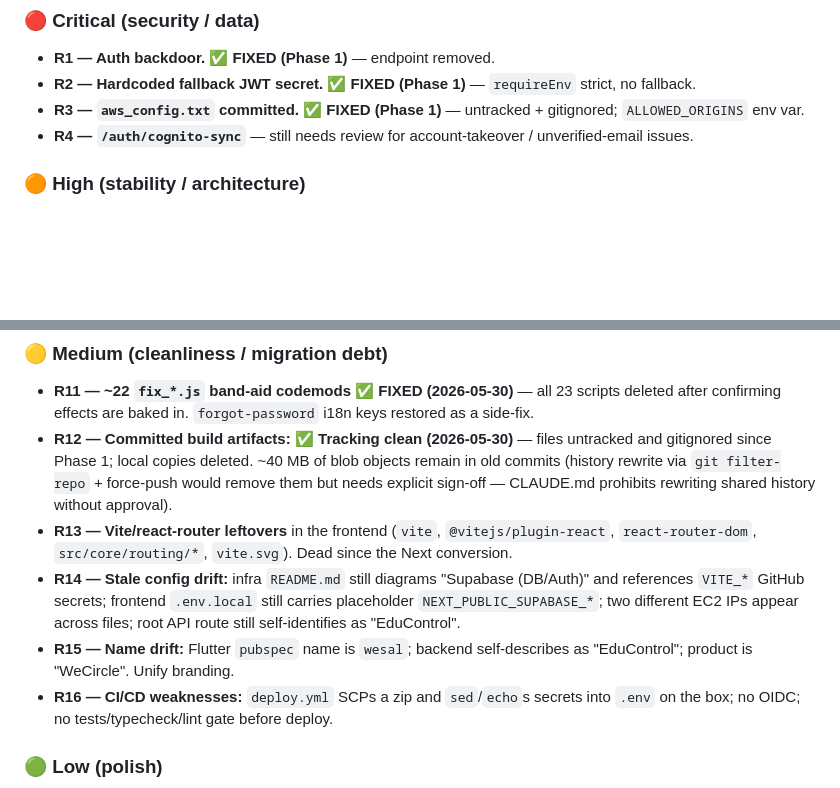
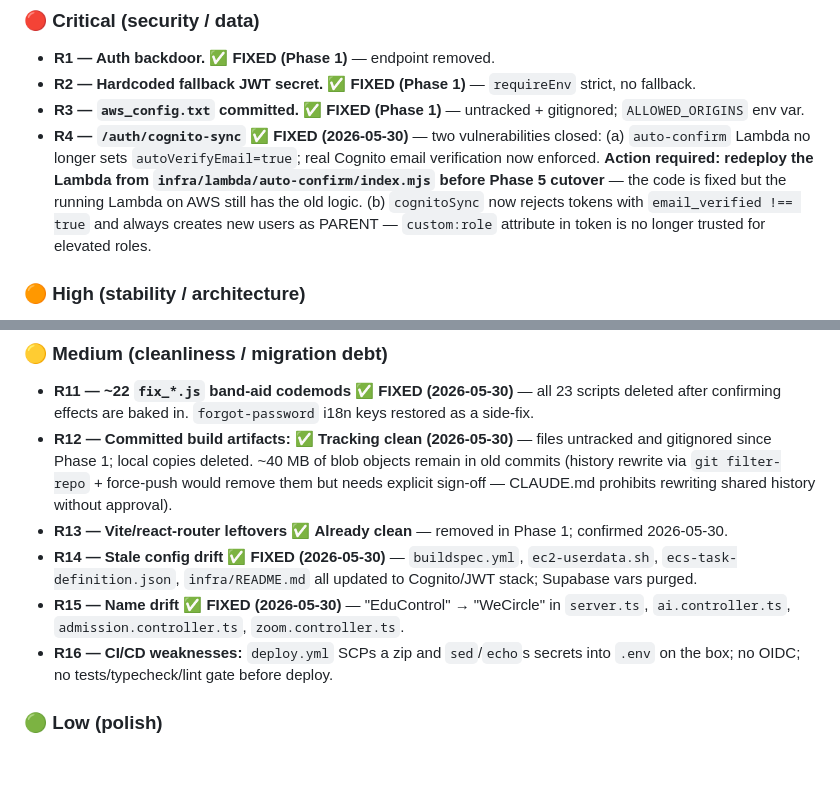
Before and after one commit to amrhanygomaa/WeCircle, a Markdown page: docs/PROGRESS.md, 2 parts joined by grey strips. Drawn GitHub-style; blank space fills up the shorter version.

Commit message:
docs: close R4, R13, R14, R15 in progress log

```diff
--- a/docs/PROGRESS.md
+++ b/docs/PROGRESS.md
@@ -78,7 +78,12 @@ All 5 workstreams complete; deployed to production via CI on 2026-05-30.
 - **R1 — Auth backdoor.** ✅ **FIXED (Phase 1)** — endpoint removed.
 - **R2 — Hardcoded fallback JWT secret.** ✅ **FIXED (Phase 1)** — `requireEnv` strict, no fallback.
 - **R3 — `aws_config.txt` committed.** ✅ **FIXED (Phase 1)** — untracked + gitignored; `ALLOWED_ORIGINS` env var.
-- **R4 — `/auth/cognito-sync`** — still needs review for account-takeover / unverified-email issues.
+- **R4 — `/auth/cognito-sync`** ✅ **FIXED (2026-05-30)** — two vulnerabilities closed:
+  (a) `auto-confirm` Lambda no longer sets `autoVerifyEmail=true`; real Cognito email verification
+  now enforced. **Action required: redeploy the Lambda from `infra/lambda/auto-confirm/index.mjs`
+  before Phase 5 cutover** — the code is fixed but the running Lambda on AWS still has the old logic.
+  (b) `cognitoSync` now rejects tokens with `email_verified !== true` and always creates new users
+  as PARENT — `custom:role` attribute in token is no longer trusted for elevated roles.
 
 ### 🟠 High (stability / architecture)
 - **R5 — No DB migrations.** ✅ **FIXED (Phase 2)** — `prisma/migrations/` established with baseline + Phase 2 additions.
@@ -100,13 +105,11 @@ All 5 workstreams complete; deployed to production via CI on 2026-05-30.
   since Phase 1; local copies deleted. ~40 MB of blob objects remain in old commits (history rewrite
   via `git filter-repo` + force-push would remove them but needs explicit sign-off — CLAUDE.md prohibits
   rewriting shared history without approval).
-- **R13 — Vite/react-router leftovers** in the frontend (`vite`, `@vitejs/plugin-react`,
-  `react-router-dom`, `src/core/routing/*`, `vite.svg`). Dead since the Next conversion.
-- **R14 — Stale config drift:** infra `README.md` still diagrams "Supabase (DB/Auth)" and references
-  `VITE_*` GitHub secrets; frontend `.env.local` still carries placeholder `NEXT_PUBLIC_SUPABASE_*`;
-  two different EC2 IPs appear across files; root API route still self-identifies as "EduControl".
-- **R15 — Name drift:** Flutter `pubspec` name is `wesal`; backend self-describes as "EduControl";
-  product is "WeCircle". Unify branding.
+- **R13 — Vite/react-router leftovers** ✅ **Already clean** — removed in Phase 1; confirmed 2026-05-30.
+- **R14 — Stale config drift** ✅ **FIXED (2026-05-30)** — `buildspec.yml`, `ec2-userdata.sh`,
+  `ecs-task-definition.json`, `infra/README.md` all updated to Cognito/JWT stack; Supabase vars purged.
+- **R15 — Name drift** ✅ **FIXED (2026-05-30)** — "EduControl" → "WeCircle" in `server.ts`,
+  `ai.controller.ts`, `admission.controller.ts`, `zoom.controller.ts`.
 - **R16 — CI/CD weaknesses:** `deploy.yml` SCPs a zip and `sed`/`echo`s secrets into `.env` on the
   box; no OIDC; no tests/typecheck/lint gate before deploy.
 
```
